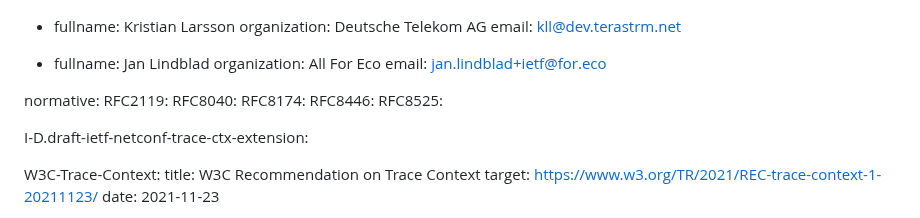
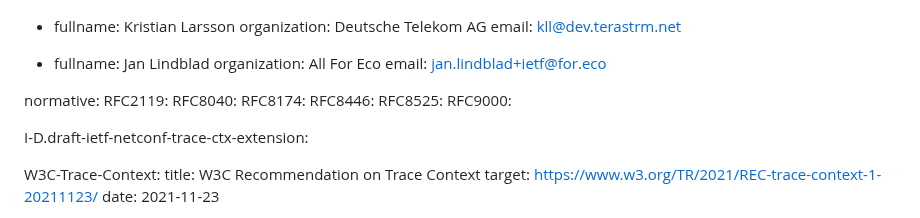
Before and after one commit to netconf-wg/restconf-trace-ctx-headers, a Markdown page: draft-ietf-netconf-restconf-trace-ctx-headers.md, the part around the change. Drawn GitHub-style.

Commit message:
Quic reference

```diff
--- a/draft-ietf-netconf-restconf-trace-ctx-headers.md
+++ b/draft-ietf-netconf-restconf-trace-ctx-headers.md
@@ -53,6 +53,7 @@ normative:
   RFC8174:
   RFC8446:
   RFC8525:
+  RFC9000:
 
   I-D.draft-ietf-netconf-trace-ctx-extension:
 
```
